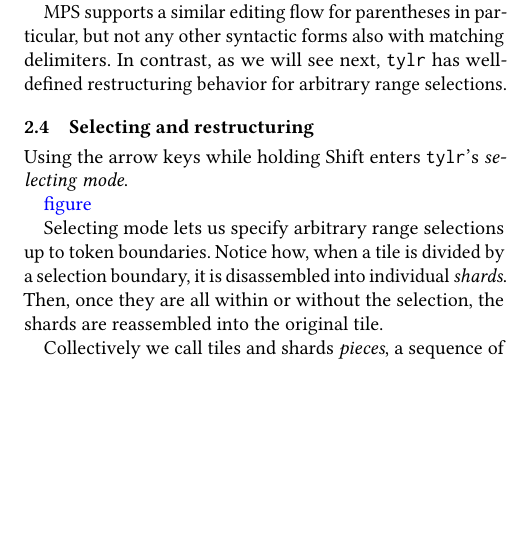
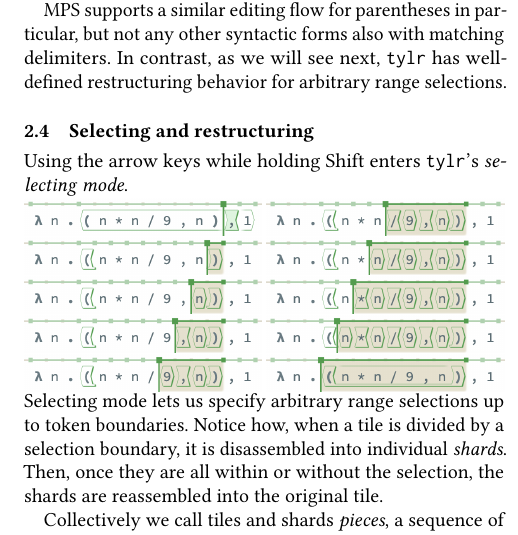
Before and after one commit to dm0n3y/prelim-paper, a LaTeX paper (prelim-paper.tex, which reads overview.tex): part of one column of page 5 of 16 before the commit and part of one column of page 5 of 17 after it, cut so that both start at the same text, the shorter picture padded with empty space. Compiled offline with pdfLaTeX.

Commit message:
add selection screenshots

```diff
--- a/overview.tex
+++ b/overview.tex
@@ -360,8 +360,24 @@
 Using the arrow keys while holding
 Shift enters \tylr's \emph{selecting mode}.
 
-\note{figure}
+\noindent
+\begin{minipage}[t]{0.495\columnwidth}
+  \includegraphics[width=\textwidth]{img/selection-0.png}
+  \includegraphics[width=\textwidth]{img/selection-1.png}
+  \includegraphics[width=\textwidth]{img/selection-2.png}
+  \includegraphics[width=\textwidth]{img/selection-3.png}
+  \includegraphics[width=\textwidth]{img/selection-4.png}
+\end{minipage}
+\hfill
+\begin{minipage}[t]{0.495\columnwidth}
+  \includegraphics[width=\textwidth]{img/selection-5.png}
+  \includegraphics[width=\textwidth]{img/selection-6.png}
+  \includegraphics[width=\textwidth]{img/selection-7.png}
+  \includegraphics[width=\textwidth]{img/selection-8.png}
+  \includegraphics[width=\textwidth]{img/selection-9.png}
+\end{minipage}
 
+\noindent
 Selecting mode lets us specify arbitrary range selections up
 to token boundaries.
 Notice how, when a tile is divided by a selection boundary,
```
Also changed, not shown: img/selection-0.png (added), img/selection-1.png (added), img/selection-2.png (added), img/selection-3.png (added), img/selection-4.png (added), img/selection-5.png (added), img/selection-6.png (added), img/selection-7.png (added), img/selection-8.png (added), img/selection-9.png (added).
